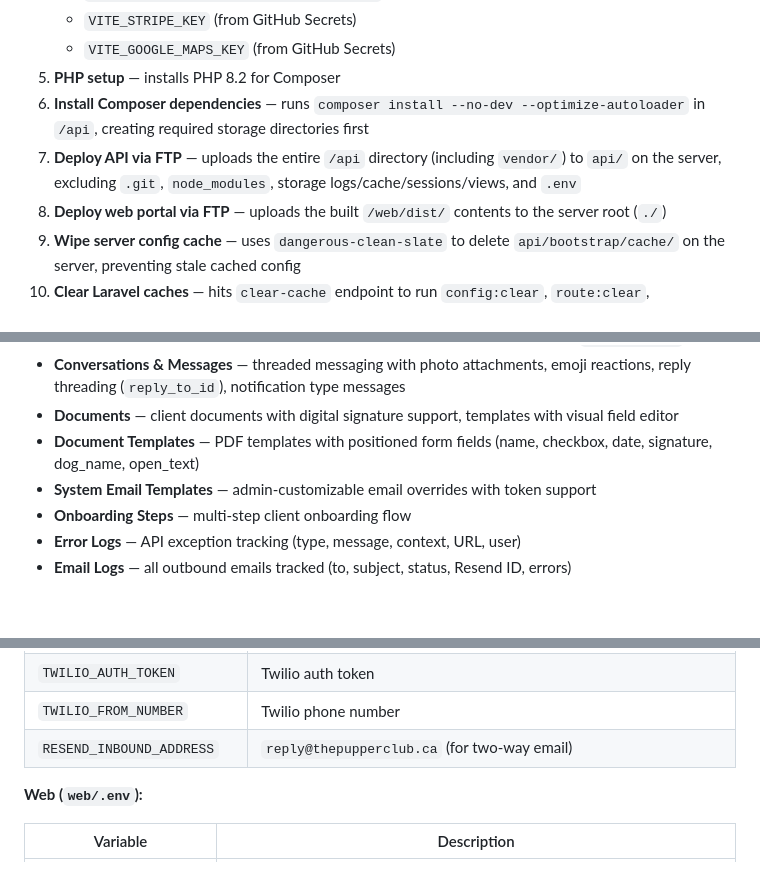
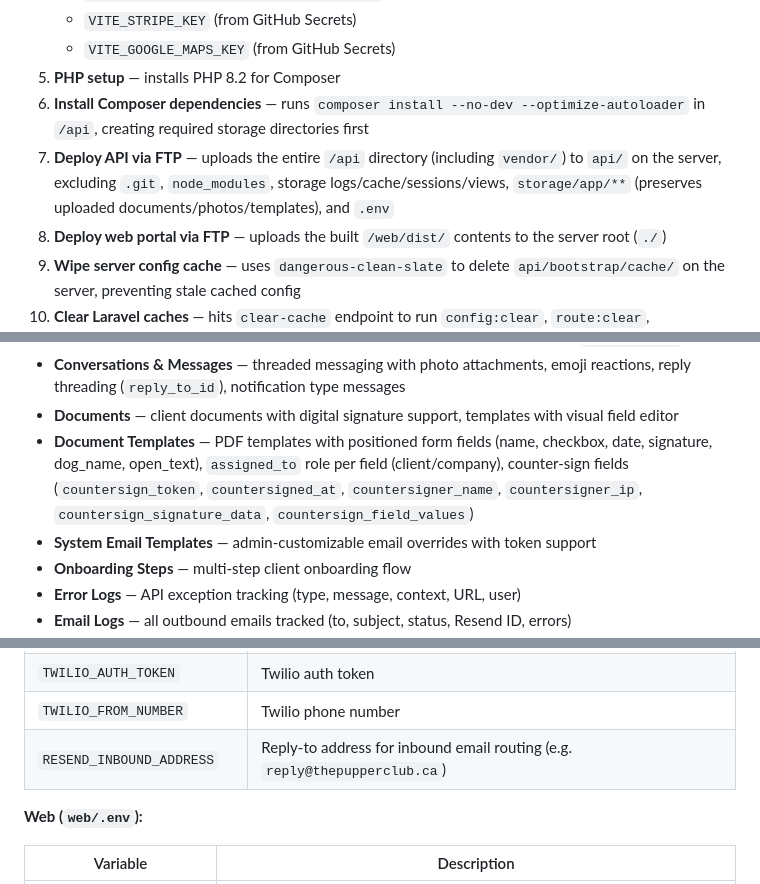
Before and after one commit to Schoquette/thepupperclub.ca, a Markdown page: README.md, 3 parts joined by grey strips. GitHub-like rendering; blank space fills up the shorter version.

```diff
--- a/README.md
+++ b/README.md
@@ -211,7 +220,7 @@ This job builds everything from source in CI and deploys via FTP — nothing nee
    - `VITE_GOOGLE_MAPS_KEY` (from GitHub Secrets)
 5. **PHP setup** — installs PHP 8.2 for Composer
 6. **Install Composer dependencies** — runs `composer install --no-dev --optimize-autoloader` in `/api`, creating required storage directories first
-7. **Deploy API via FTP** — uploads the entire `/api` directory (including `vendor/`) to `api/` on the server, excluding `.git`, `node_modules`, storage logs/cache/sessions/views, and `.env`
+7. **Deploy API via FTP** — uploads the entire `/api` directory (including `vendor/`) to `api/` on the server, excluding `.git`, `node_modules`, storage logs/cache/sessions/views, `storage/app/**` (preserves uploaded documents/photos/templates), and `.env`
 8. **Deploy web portal via FTP** — uploads the built `/web/dist/` contents to the server root (`./`)
 9. **Wipe server config cache** — uses `dangerous-clean-slate` to delete `api/bootstrap/cache/` on the server, preventing stale cached config
 10. **Clear Laravel caches** — hits `clear-cache` endpoint to run `config:clear`, `route:clear`, `view:clear`
@@ -285,7 +294,7 @@ Migrations covering:
 - **Invoices** — line items, Stripe payment intents, PDF generation, invoice numbers (`PC-YYYY-NNNN`)
 - **Conversations & Messages** — threaded messaging with photo attachments, emoji reactions, reply threading (`reply_to_id`), notification type messages
 - **Documents** — client documents with digital signature support, templates with visual field editor
-- **Document Templates** — PDF templates with positioned form fields (name, checkbox, date, signature, dog_name, open_text)
+- **Document Templates** — PDF templates with positioned form fields (name, checkbox, date, signature, dog_name, open_text), `assigned_to` role per field (client/company), counter-sign fields (`countersign_token`, `countersigned_at`, `countersigner_name`, `countersigner_ip`, `countersign_signature_data`, `countersign_field_values`)
 - **System Email Templates** — admin-customizable email overrides with token support
 - **Onboarding Steps** — multi-step client onboarding flow
 - **Error Logs** — API exception tracking (type, message, context, URL, user)
@@ -375,7 +384,7 @@ npx expo start
 | `TWILIO_SID` | Twilio account SID (for SMS) |
 | `TWILIO_AUTH_TOKEN` | Twilio auth token |
 | `TWILIO_FROM_NUMBER` | Twilio phone number |
-| `RESEND_INBOUND_ADDRESS` | `reply@thepupperclub.ca` (for two-way email) |
+| `RESEND_INBOUND_ADDRESS` | Reply-to address for inbound email routing (e.g. `reply@thepupperclub.ca`) |
 
 **Web (`web/.env`):**
 
```
Also changed, not shown: other parts of README.md (+16 -7 lines).
